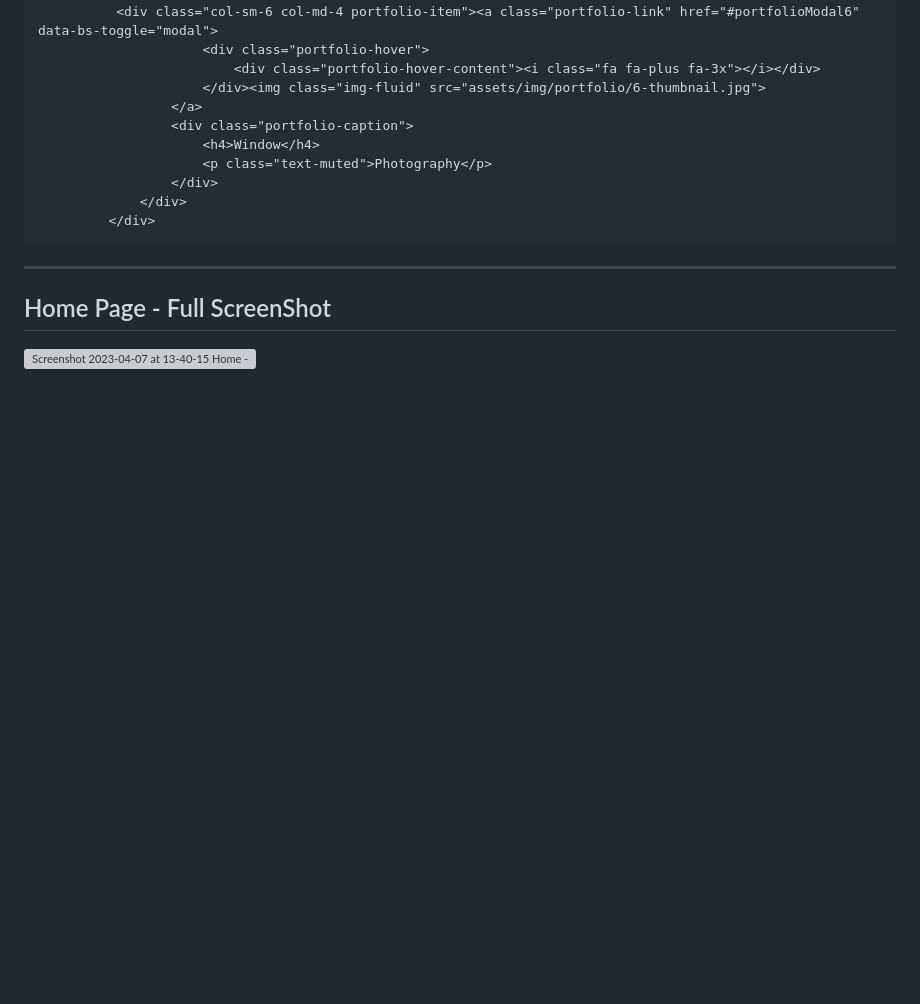
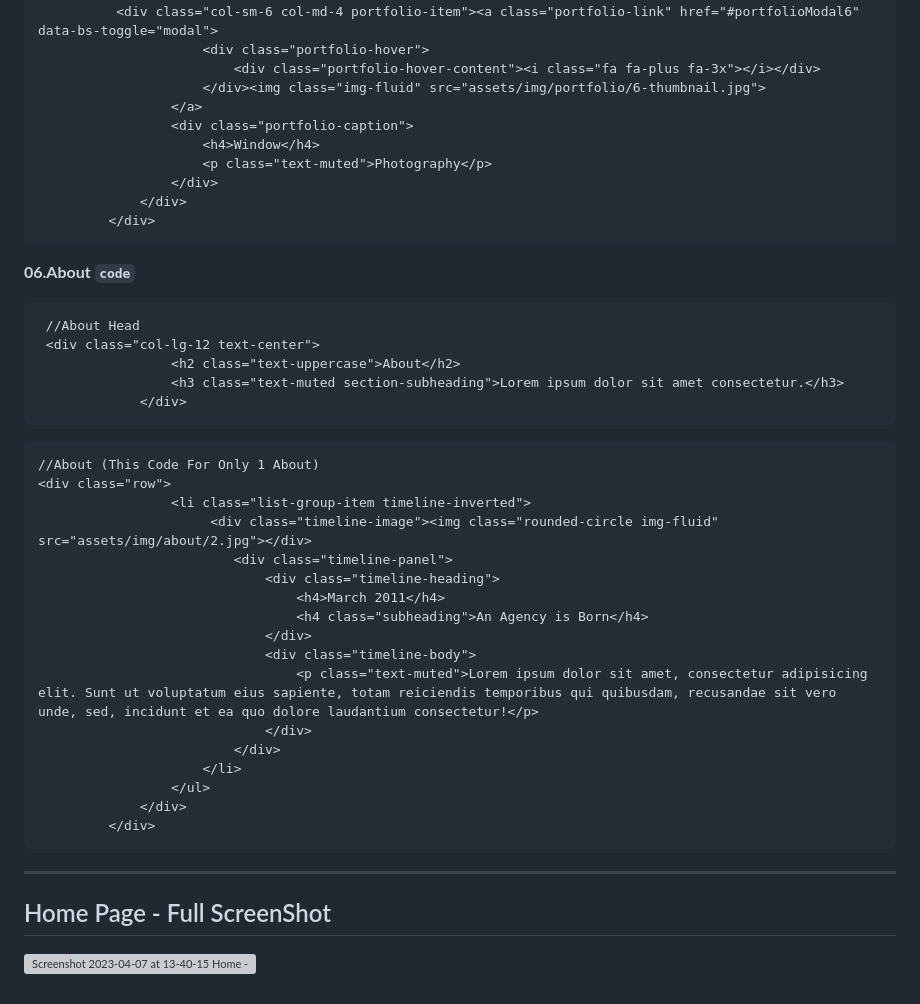
Before and after one commit to SKMAXStudio/SKMAX-Studio-Official-Web-Template-01, a Markdown page: README.md, the part around the change. Rendered like a GitHub page; blank space fills up the shorter version; grey boxes are pictures that could not be loaded.

````diff
--- a/README.md
+++ b/README.md
@@ -85,7 +85,35 @@
                 </div>
             </div>
    ```
+   **06.About `code`**
 
+   ```html
+    //About Head
+    <div class="col-lg-12 text-center">
+                    <h2 class="text-uppercase">About</h2>
+                    <h3 class="text-muted section-subheading">Lorem ipsum dolor sit amet consectetur.</h3>
+                </div>
+   ```
+
+   ```html
+   //About (This Code For Only 1 About)
+   <div class="row">
+                    <li class="list-group-item timeline-inverted">
+                         <div class="timeline-image"><img class="rounded-circle img-fluid" src="assets/img/about/2.jpg"></div>
+                            <div class="timeline-panel">
+                                <div class="timeline-heading">
+                                    <h4>March 2011</h4>
+                                    <h4 class="subheading">An Agency is Born</h4>
+                                </div>
+                                <div class="timeline-body">
+                                    <p class="text-muted">Lorem ipsum dolor sit amet, consectetur adipisicing elit. Sunt ut voluptatum eius sapiente, totam reiciendis temporibus qui quibusdam, recusandae sit vero unde, sed, incidunt et ea quo dolore laudantium consectetur!</p>
+                                </div>
+                            </div>
+                        </li>
+                    </ul>
+                </div>
+            </div>
+  ```
 ***
 ## Home Page - Full ScreenShot
  ![Screenshot 2023-04-07 at 13-40-15 Home - SKMAX Studio Official](https://user-images.githubusercontent.com/118368174/230572379-09571b16-b7e8-46d6-8c2a-8303b4493814.png)
````
